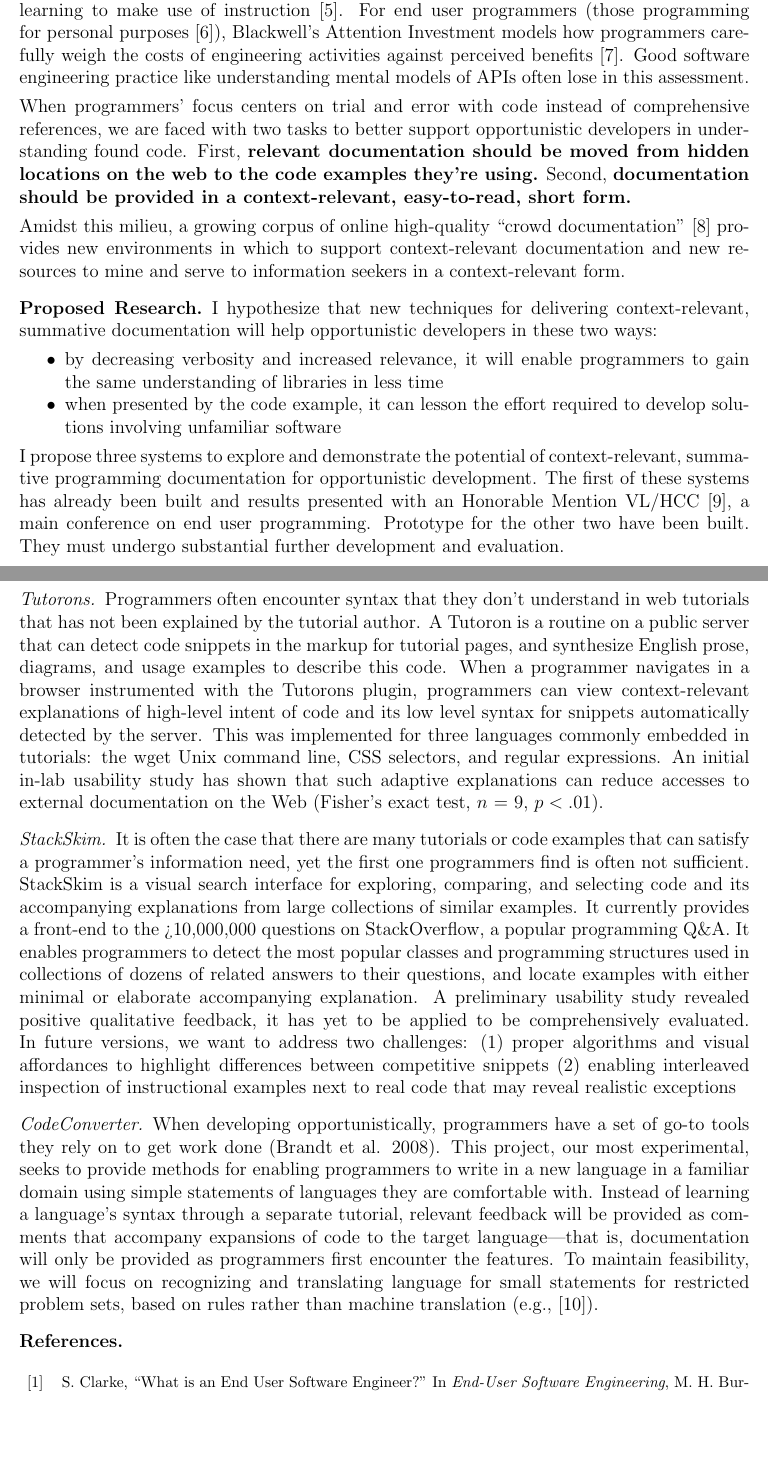
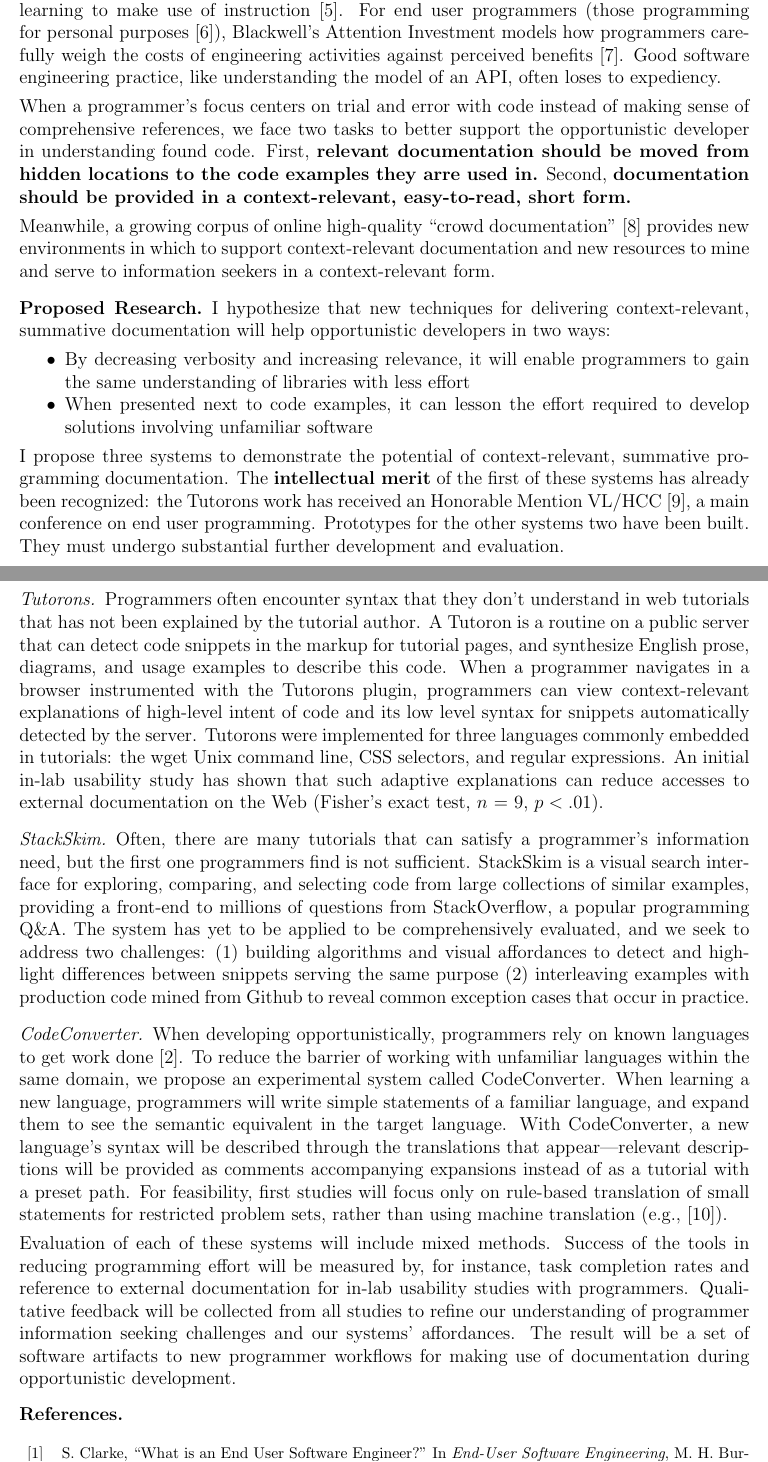
Before and after one commit to andrewhead/nsf-statements, a LaTeX book (research_statement.tex): two parts of pages 1 and 2 of 3, joined at a grey line, cut so that both start at the same text, the shorter picture padded with empty space. Compiled offline with pdfLaTeX.

Commit message:
Research Statement: Substantial rewording

```diff
--- a/research_statement.tex
+++ b/research_statement.tex
@@ -28,25 +28,26 @@ code may be written in a sub-optimal way in order to maintain flow and move on t
 Past observation confirms that the cards are stacked against typical programming documentation for maintaining the attention of those developing opportunistically.
 In human-computer interaction, Carroll writes how users learning new technologies are often too busy learning to make use of instruction~\cite{carroll_nurnberg_1990}.
 For end user programmers (those programming for personal purposes~\cite{ko_state_2011}), Blackwell's Attention Investment models how programmers carefully weigh the costs of engineering activities against perceived benefits~\cite{blackwell_psychological_2006}.
-Good software engineering practice like understanding mental models of APIs often lose in this assessment.
+Good software engineering practice, like understanding the model of an API, often loses to expediency.
 
-When programmers' focus centers on trial and error with code instead of comprehensive references, we are faced with two tasks to better support opportunistic developers in understanding found code.
-First, \textbf{relevant documentation should be moved from hidden locations on the web to the code examples they're using.}
+When a programmer's focus centers on trial and error with code instead of making sense of comprehensive references, we face two tasks to better support the opportunistic developer in understanding found code.
+First, \textbf{relevant documentation should be moved from hidden locations to the code examples they arre used in.}
 Second, \textbf{documentation should be provided in a context-relevant, easy-to-read, short form.}
 
-Amidst this milieu, a growing corpus of online high-quality ``crowd documentation''~\cite{parnin_crowd_2012} provides new environments in which to support context-relevant documentation and new resources to mine and serve to information seekers in a context-relevant form.
+Meanwhile, a growing corpus of online high-quality ``crowd documentation''~\cite{parnin_crowd_2012} provides new environments in which to support context-relevant documentation and new resources to mine and serve to information seekers in a context-relevant form.
 
 \section{Proposed Research}
 
-I hypothesize that new techniques for delivering context-relevant, summative documentation will help opportunistic developers in these two ways:
+I hypothesize that new techniques for delivering context-relevant, summative documentation will help opportunistic developers in two ways:
 \begin{itemize}[noitemsep,topsep=0pt]
-\item by decreasing verbosity and increased relevance, it will enable programmers to gain the same understanding of libraries in less time
-\item when presented by the code example, it can lesson the effort required to develop solutions involving unfamiliar software
+\item By decreasing verbosity and increasing relevance, it will enable programmers to gain the same understanding of libraries with less effort
+\item When presented next to code examples, it can lesson the effort required to develop solutions involving unfamiliar software
 \end{itemize}
 
-I propose three systems to explore and demonstrate the potential of context-relevant, summative programming documentation for opportunistic development.
-The first of these systems has already been built and results presented with an Honorable Mention VL/HCC~\cite{head_tutorons_2015}, a main conference on end user programming.
-Prototype for the other two have been built.
+I propose three systems to demonstrate the potential of context-relevant, summative programming documentation.
+The \textbf{intellectual merit} of the first of these systems has already been recognized:
+the Tutorons work has received an Honorable Mention VL/HCC~\cite{head_tutorons_2015}, a main conference on end user programming.
+Prototypes for the other systems two have been built.
 They must undergo substantial further development and evaluation.
 
 \subsection{Tutorons}
@@ -54,26 +55,31 @@ They must undergo substantial further development and evaluation.
 Programmers often encounter syntax that they don't understand in web tutorials that has not been explained by the tutorial author.
 A Tutoron is a routine on a public server that can detect code snippets in the markup for tutorial pages, and synthesize English prose, diagrams, and usage examples to describe this code.
 When a programmer navigates in a browser instrumented with the Tutorons plugin, programmers can view context-relevant explanations of high-level intent of code and its low level syntax for snippets automatically detected by the server.
-This was implemented for three languages commonly embedded in tutorials: the wget Unix command line, CSS selectors, and regular expressions.
+Tutorons were implemented for three languages commonly embedded in tutorials: the wget Unix command line, CSS selectors, and regular expressions.
 An initial in-lab usability study has shown that such adaptive explanations can reduce accesses to external documentation on the Web (Fisher's exact test, $n$ = 9, $p<.01$).
 
 \subsection{StackSkim}
-It is often the case that there are many tutorials or code examples that can satisfy a programmer's information need, yet the first one programmers find is often not sufficient.
-StackSkim is a visual search interface for exploring, comparing, and selecting code and its accompanying explanations from large collections of similar examples.
-It currently provides a front-end to the >10,000,000 questions on StackOverflow, a popular programming Q\&A.
-It enables programmers to detect the most popular classes and programming structures used in collections of dozens of related answers to their questions, and locate examples with either minimal or elaborate accompanying explanation.
-A preliminary usability study revealed positive qualitative feedback, it has yet to be applied to be comprehensively evaluated.
-In future versions, we want to address two challenges:
-(1) proper algorithms and visual affordances to highlight differences between competitive snippets
-(2) enabling interleaved inspection of instructional examples next to real code that may reveal realistic exceptions
+Often, there are many tutorials that can satisfy a programmer's information need, but the first one programmers find is not sufficient.
+StackSkim is a visual search interface for exploring, comparing, and selecting code from large collections of similar examples, providing a front-end to millions of questions from StackOverflow, a popular programming Q\&A.
+The system has yet to be applied to be comprehensively evaluated, and we seek to address two challenges:
+(1) building algorithms and visual affordances to detect and highlight differences between snippets serving the same purpose
+(2) interleaving examples with production code mined from Github to reveal common exception cases that occur in practice.
+% It enables programmers to detect the most popular classes and programming structures used in collections of dozens of related answers to their questions, and locate examples with either minimal or elaborate accompanying explanation.
+% A preliminary usability study revealed positive qualitative feedback,
 % The primary technical contribution for both of these steps will revolve around comparison of pre-parsed code examples from the relatively clean repositories of example and production code on StackOverflow and Github, respectively.
 
 \subsection{CodeConverter}
-When developing opportunistically, programmers have a set of go-to tools they rely on to get work done (Brandt et al. 2008).
-This project, our most experimental, seeks to provide methods for enabling programmers to write in a new language in a familiar domain using simple statements of languages they are comfortable with.
-Instead of learning a language's syntax through a separate tutorial, relevant feedback will be provided as comments that accompany expansions of code to the target language---that is, documentation will only be provided as programmers first encounter the features.
-To maintain feasibility, we will focus on recognizing and translating language for small statements for restricted problem sets, based on rules rather than machine translation (e.g.,~\cite{karaivanov_phrase-based_2014}).
+When developing opportunistically, programmers rely on known languages to get work done~\cite{brandt_opportunistic_2008}.
+To reduce the barrier of working with unfamiliar languages within the same domain, we propose an experimental system called CodeConverter.
+When learning a new language, programmers will write simple statements of a familiar language, and expand them to see the semantic equivalent in the target language.
+With CodeConverter, a new language's syntax will be described through the translations that appear---relevant descriptions will be provided as comments accompanying expansions instead of as a tutorial with a preset path.
+For feasibility, first studies will focus only on rule-based translation of small statements for restricted problem sets, rather than using machine translation (e.g.,~\cite{karaivanov_phrase-based_2014}).
 % The eventual evaluation will focus on having programmers from a local hackerspace develop code for an embedded platform with an unfamiliar language but with familiar tasks.
+
+Evaluation of each of these systems will include mixed methods.
+Success of the tools in reducing programming effort will be measured by, for instance, task completion rates and reference to external documentation for in-lab usability studies with programmers.
+Qualitative feedback will be collected from all studies to refine our understanding of programmer information seeking challenges and our systems' affordances.
+The result will be a set of software artifacts to new programmer workflows for making use of documentation during opportunistic development.
 
 \if 0
 \begin{figure}%
@@ -101,7 +107,7 @@ Also point out crises in developing technologies that are caused by programmers
 
 This work can be seen as an effort to reconcile the best practices of the ``systematic developer'' with recent tendencies of ``opportunistic'' programming habits.
 \textbf{I could add in a mention of Blackwell's Attention Investment model here to mention why it is that programmers may program opportunistically, and why we should and how we can vary incentives and costs.}
-Clarke~\cite{clarke_what_2007} introduced the persona of an \emph{opportunistic developer} to describe a software developer who writes code in an ``exploratory fashion'' and develops a ``sufficient understanding of a technology to understand how it can solve a business problem''.
+Clarke introduced the persona of an \emph{opportunistic developer} to describe a software developer who writes code in an ``exploratory fashion'' and develops a ``sufficient understanding of a technology to understand how it can solve a business problem''.
 (This contrasts with the \emph{systematic developer}, who writes code defensively and ``develops a deep understanding of a technology before using it''~\cite{clarke_what_2007}.)
 In their study of exhibit designers at San Francisco's Exploratorium interactive science museum, Brandt et al.\ reported on a group who engaged in \emph{opportunistic programming} who weren't professional developers~\cite{brandt_opportunistic_2008} but were very much what might be considered as end-user programmers --- those developing code for personal rather than public use~\cite{ko_state_2011}.
 
```
Also changed, not shown: research_statement.tex (2 more changed lines).
